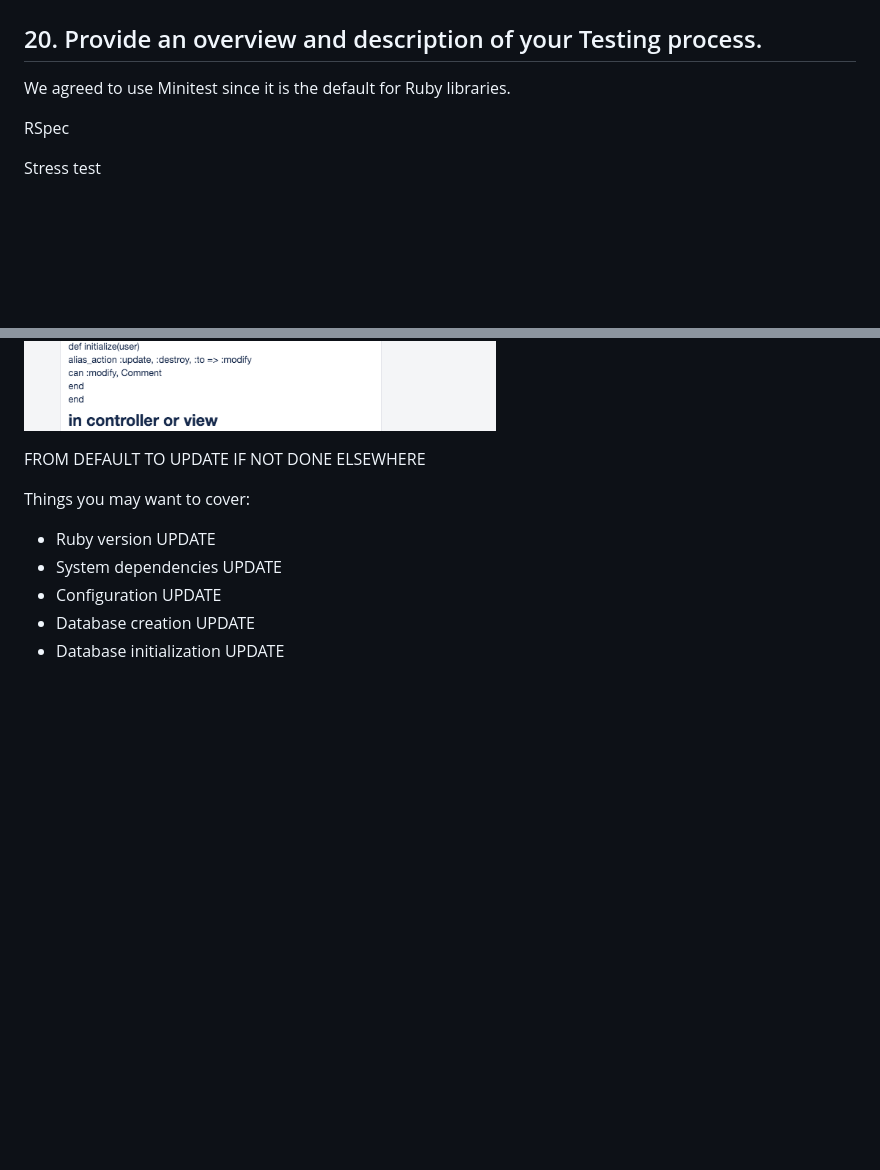
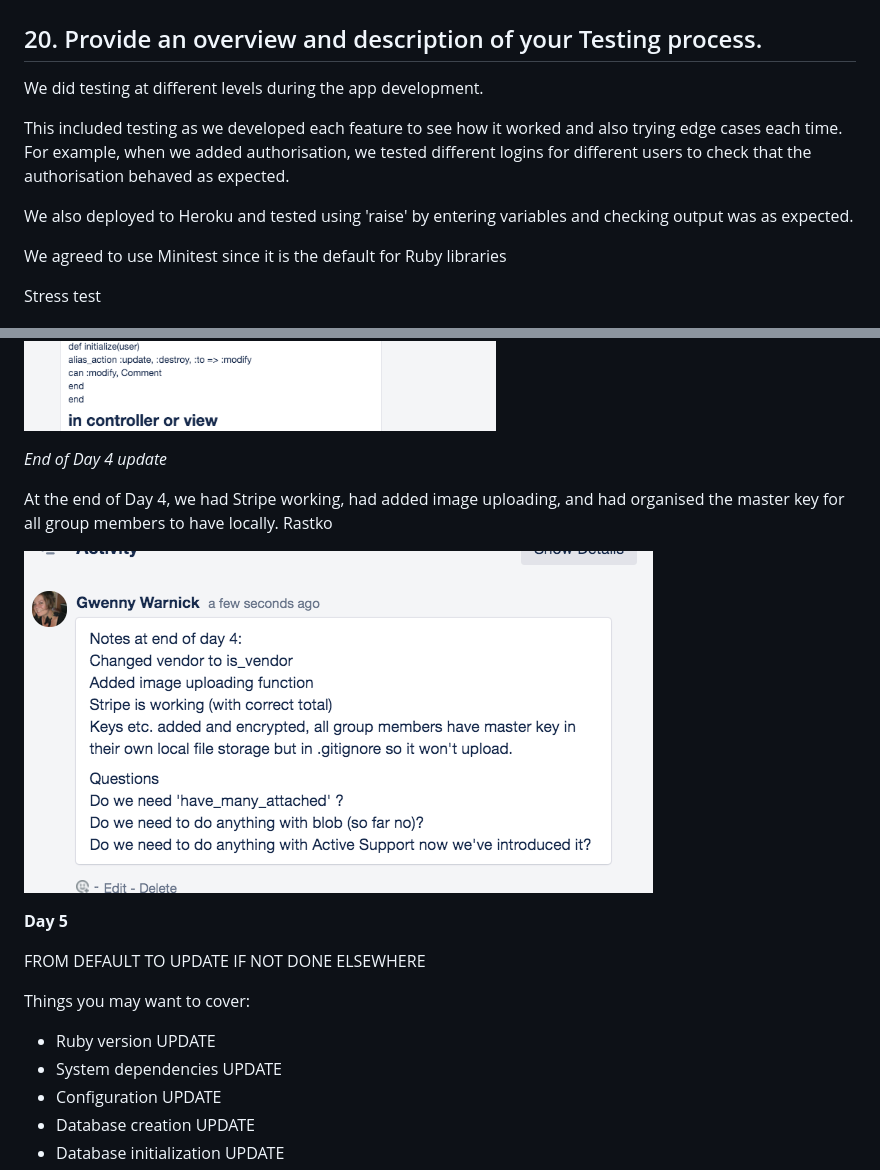
Before and after one commit to rastko909/frothies, a Markdown page: README.md, 2 parts joined by grey strips. Drawn GitHub-style; pictures changed too: images/Day 4/RA_Trello_EndOfDay4.png (added); blank space fills up the shorter version.

Commit message:
added updated readme

```diff
--- a/README.md
+++ b/README.md
@@ -141,9 +141,15 @@ We used the concept of User stories and User story mapping but we didn't strictl
 
 ## 20. Provide an overview and description of your Testing process.
 
-We agreed to use Minitest since it is the default for Ruby libraries.
+We did testing at different levels during the app development.
 
-RSpec
+This included testing as we developed each feature to see how it worked and also trying edge cases each time. For example, when we added authorisation, we tested different logins for different users to check that the authorisation behaved as expected.
+
+We also deployed to Heroku and tested using 'raise' by entering variables and checking output was as expected.
+
+
+
+We agreed to use Minitest since it is the default for Ruby libraries
 
 Stress test
 
@@ -348,6 +354,14 @@ We revised authorisation and decided to implement six abilities in total in week
 ![Screenshot of Trello card with authorisation brainstorming](images/Day&#32;4/RA_Trello_AuthorisationPlanning2.png)
 
 
+*End of Day 4 update*
+
+At the end of Day 4, we had Stripe working, had added image uploading, and had organised the master key for all group members to have locally. Rastko
+
+![End of day 4 notes](images/Day&#32;4/RA_Trello_EndOfDay4.png)
+
+
+**Day 5**
 
 
 
```
Also changed, not shown: images/Day 5/RA_Testing.png (added), images/Day 5/RA_TestingError.png (added), images/Day 5/RA_Trello_Day4Morning.png (added), images/Day 5/RA_Trello_StartOfDay4.png (added), images/Day 5/RA_UIResearch_ASOS.png (added), 3 other files.
